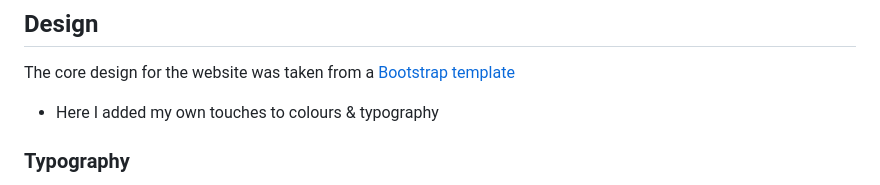
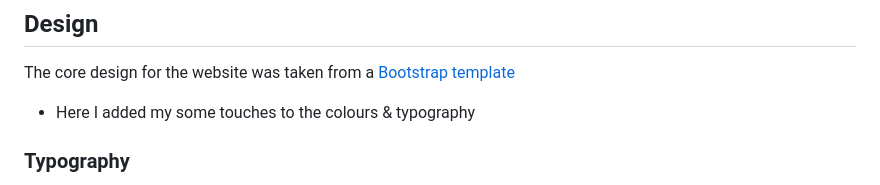
Before and after one commit to Ajfriel86/brutalgroove, a Markdown page: README.md, the part around the change printed below. GitHub-like rendering.

```diff
--- a/README.md
+++ b/README.md
@@ -172,7 +180,7 @@ I have created a custom 500 page but I have not triggered this to capture a scre
 ## Design
 The core design for the website was taken from a [Bootstrap template](https://getbootstrap.com/docs/5.0/examples/carousel/)
 
-- Here I added my own touches to colours & typography
+- Here I added my some touches to the colours & typography
 
 ### Typography
 The [Google Fonts](https://fontawesome.com/) font Inconsolata was used to display text throughout the site.
```
Also changed, not shown: other parts of README.md (+21 -6 lines).
